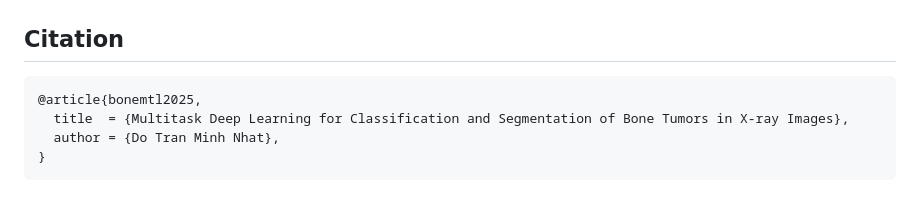
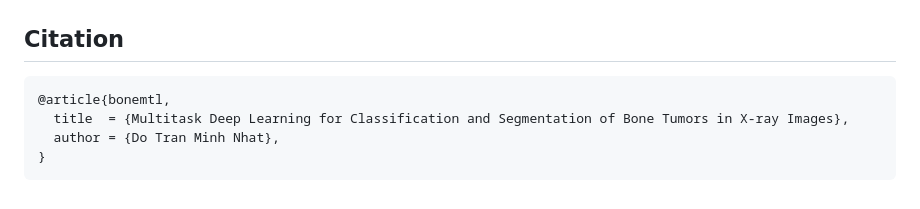
Before and after one commit to DoTranMinhNhat/BoneMTL, a Markdown page: README.md, the part around the change. GitHub-like rendering.

````diff
--- a/README.md
+++ b/README.md
@@ -142,7 +142,7 @@ BoneMTL/
 ## Citation
 
 ```bibtex
-@article{bonemtl2025,
+@article{bonemtl,
   title  = {Multitask Deep Learning for Classification and Segmentation of Bone Tumors in X-ray Images},
   author = {Do Tran Minh Nhat},
 }
````
